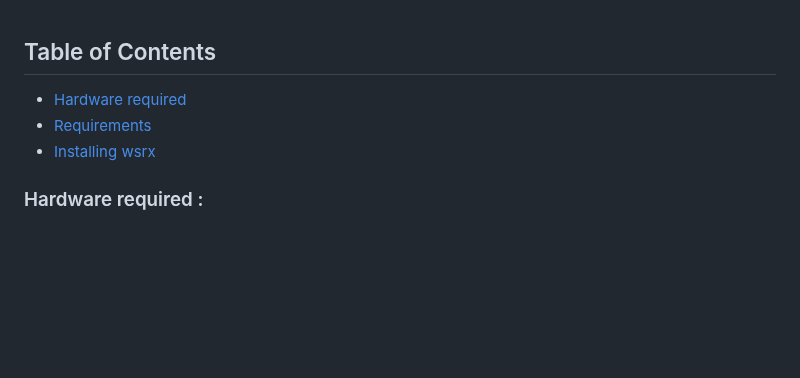
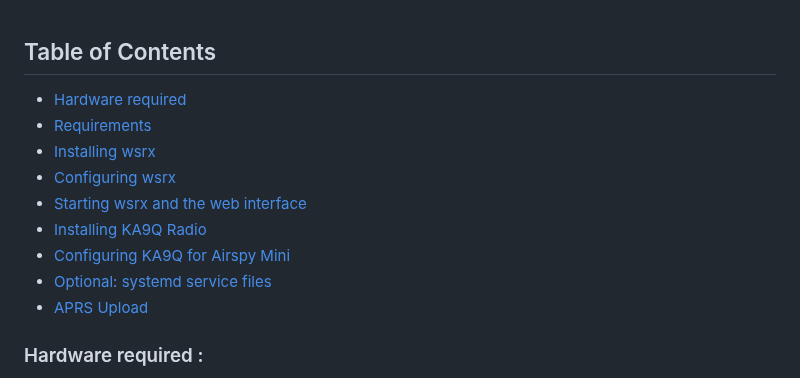
Before and after one commit to DO2JMG/wsrx, a Markdown page: README.md, the part around the change. GitHub-like rendering; blank space fills up the shorter version.

```diff
--- a/README.md
+++ b/README.md
@@ -29,9 +29,15 @@ The decoders were developed by rs1729, and the open-source code can be found on
 <p>&nbsp;</p>
 
 ## Table of Contents
-- [Hardware required](#Hardware_required)
-- [Requirements](#Requirements)
-- [Installing wsrx](#Installing_wsrx)
+- [Hardware required](#hardware-required)
+- [Requirements](#requirements)
+- [Installing wsrx](#installing-wsrx)
+- [Configuring wsrx](#configuring-wsrx)
+- [Starting wsrx and the web interface](#starting-wsrx-and-the-web-interface)
+- [Installing KA9Q Radio](#installing-ka9q-radio)
+- [Configuring KA9Q for Airspy Mini](#configuring-ka9q-for-airspy-mini)
+- [Optional: systemd service files](#optional-systemd-service-files)
+- [APRS Upload](#aprs-upload)
 
 ### Hardware required :
 
```
